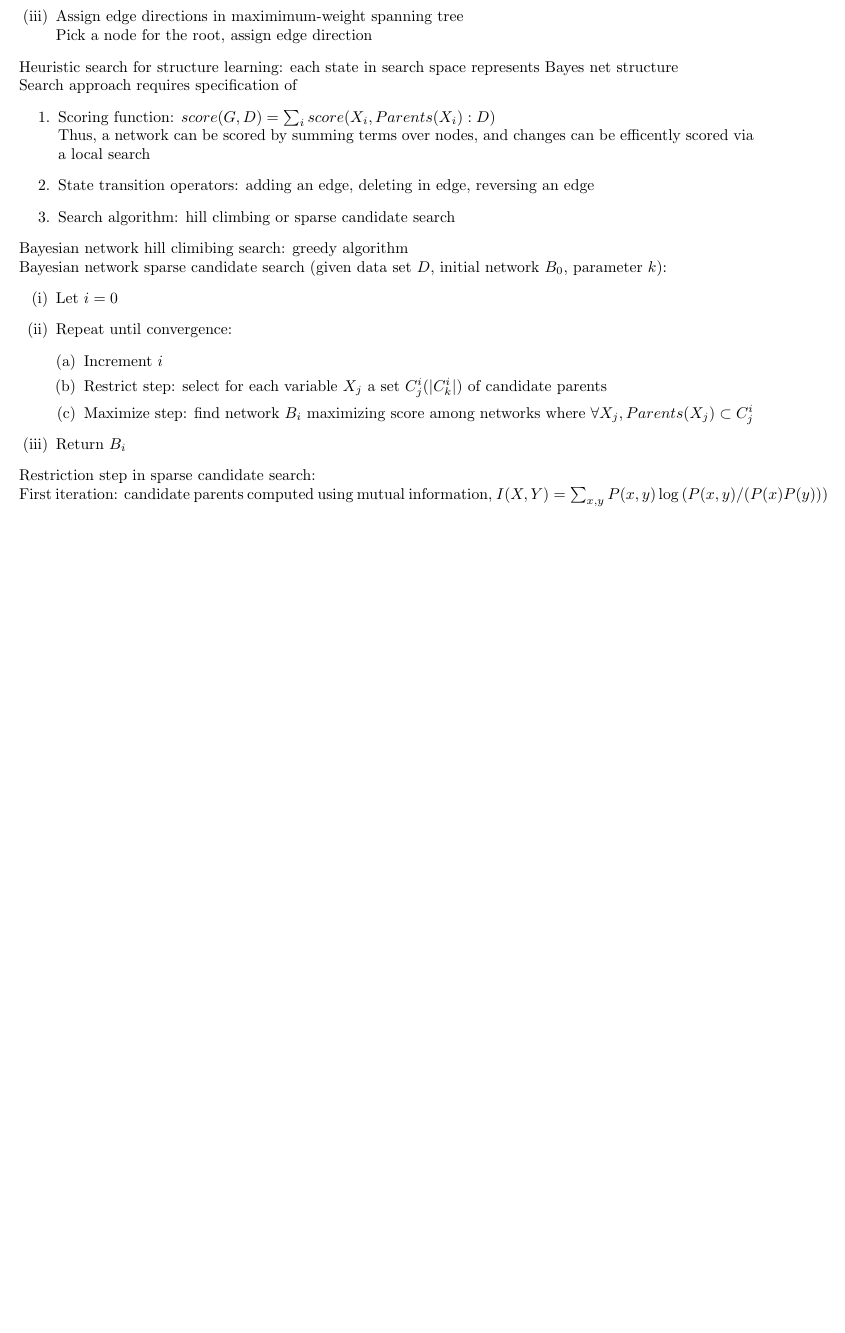
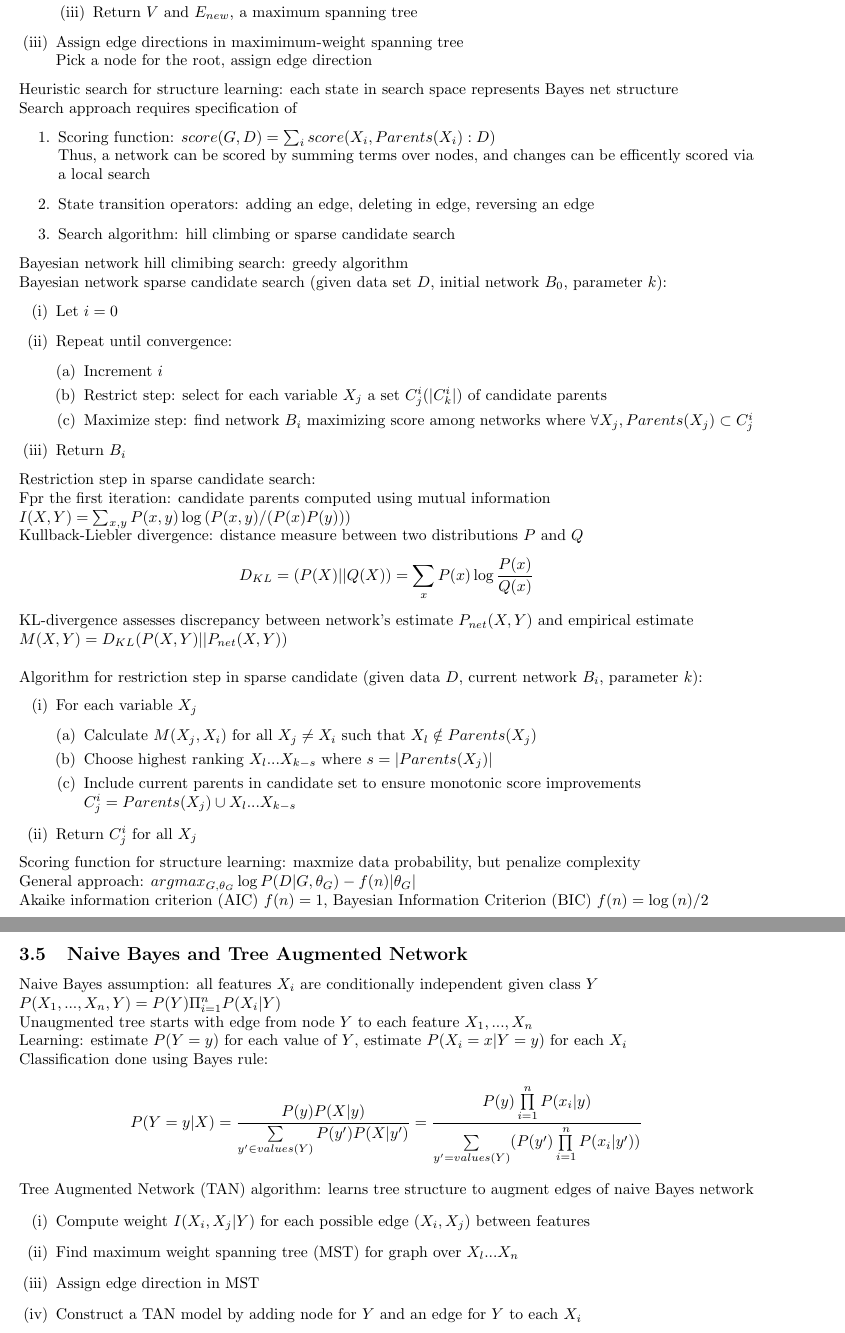
Before and after one commit to ChristianBorst/Condensed-MachineLearning, a LaTeX document (CS760Notes.tex): part of page 7 of 18 before the commit and two parts of pages 7 and 8 of 19 after it, the two joined at a grey line, cut at the place of the change, the shorter picture padded with empty space. Compiled offline with pdfLaTeX.

Commit message:
Added Bayesian Learning

```diff
--- a/CS760Notes.tex
+++ b/CS760Notes.tex
@@ -188,9 +204,46 @@
 				\item Return $B_i$
 				\end{enumerate}
 			Restriction step in sparse candidate search: \\
-			First iteration: candidate parents computed using mutual information, $I(X, Y) = \sum_{x, y} P(x, y)\log{(P(x, y)/(P(x)P(y)))}$
-
-
+			Fpr the first iteration: candidate parents computed using mutual information \\
+			$I(X, Y) = \sum_{x, y} P(x, y)\log{(P(x, y)/(P(x)P(y)))}$ \\
+			Kullback-Liebler divergence: distance measure between two distributions $P$ and $Q$
+			\begin{equation*}
+				D_{KL} = (P(X)||Q(X)) = \sum\limits_x P(x)\log\frac{P(x)}{Q(x)}
+				\end{equation*}
+			KL-divergence assesses discrepancy between network's estimate $P_{net}(X, Y)$ and empirical estimate \\
+			$M(X, Y) = D_{KL}(P(X, Y)||P_{net}(X, Y))$ \\
+			\\
+			Algorithm for restriction step in sparse candidate (given data $D$, current network $B_i$, parameter $k$):
+			\begin{enumerate}[(i)]
+				\item For each variable $X_j$
+				\begin{enumerate}[(a)]
+					\item Calculate $M(X_j, X_i)$ for all $X_j \neq X_i$ such that $X_l \notin Parents(X_j)$
+					\item Choose highest ranking $X_l...X_{k - s}$ where $s = |Parents(X_j)|$
+					\item Include current parents in candidate set to ensure monotonic score improvements \\
+					$C_j^i = Parents(X_j) \cup X_l ... X_{k - s}$
+					\end{enumerate}
+				\item Return ${C_j^i}$ for all $X_j$
+				\end{enumerate}
+			Scoring function for structure learning: maxmize data probability, but penalize complexity \\
+			General approach: $argmax_{G, \theta_G} \log{P(D|G, \theta_G)} - f(n)|\theta_G|$ \\
+			Akaike information criterion (AIC) $f(n) = 1$, Bayesian Information Criterion (BIC) $f(n) = \log{(n)}/2$
+		\subsection{Naive Bayes and Tree Augmented Network}
+			Naive Bayes assumption: all features $X_i$ are conditionally independent given class $Y$ \\
+			$P(X_1, ..., X_n, Y) = P(Y)\Pi_{i = 1}^nP(X_i|Y)$ \\
+			Unaugmented tree starts with edge from node $Y$ to each feature $X_1, ..., X_n$
+			\\
+			Learning: estimate $P(Y = y)$ for each value of $Y$, estimate $P(X_i = x|Y = y)$ for each $X_i$ \\
+			Classification done using Bayes rule:
+			\begin{equation*}
+				P(Y = y|X) = \frac{P(y)P(X|y)}{\sum\limits_{y' \in values(Y)}P(y')P(X|y')} = \frac{P(y)\prod\limits_{i = 1}^n P(x_i|y)}{\sum\limits_{y' = values(Y)}(P(y')\prod\limits_{i = 1}^n P(x_i|y'))}
+				\end{equation*}
+			Tree Augmented Network (TAN) algorithm: learns tree structure to augment edges of naive Bayes network
+			\begin{enumerate}[(i)]
+				\item Compute weight $I(X_i, X_j|Y)$ for each possible edge $(X_i, X_j)$ between features
+				\item Find maximum weight spanning tree (MST) for graph over $X_l ... X_n$
+				\item Assign edge direction in MST
+				\item Construct a TAN model by adding node for $Y$ and an edge for $Y$ to each $X_i$
+				\end{enumerate}
 		\clearpage
 
 	\section{Machine Learning Methdology}
```
Also changed, not shown: CS760Notes.pdf, CS760Notes.tex (18 more changed lines), 3 other files. Lines whose indentation alone changed are shown as unchanged.
